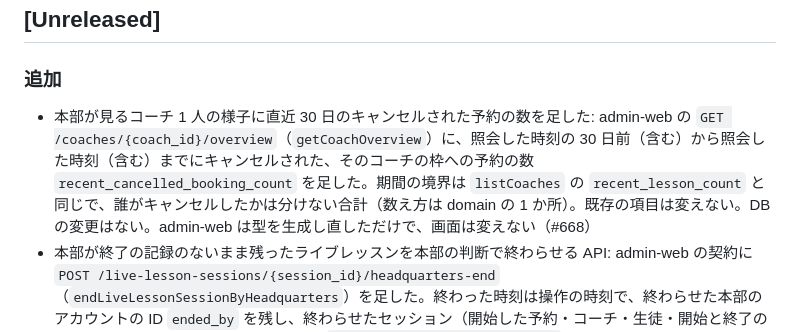
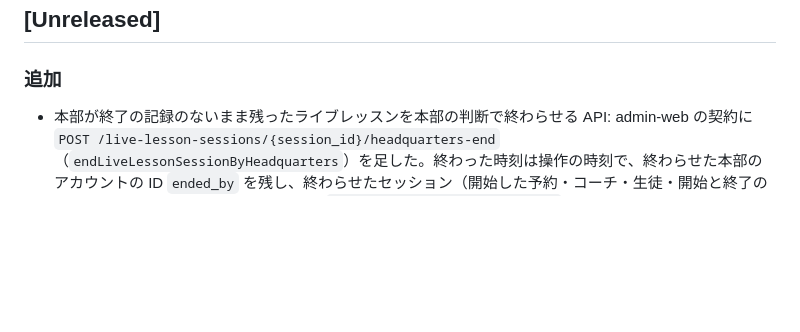
Before and after one commit to guccyon/rally, a Markdown page: CHANGELOG.md, the part around the change. Rendered like a GitHub page; blank space fills up the shorter version.

```diff
--- a/CHANGELOG.md
+++ b/CHANGELOG.md
@@ -5,7 +5,6 @@ Keep a Changelog の形。利用者（生徒・コーチ・本部）や API の
 ## [Unreleased]
 
 ### 追加
-- 本部が見るコーチ 1 人の様子に直近 30 日のキャンセルされた予約の数を足した: admin-web の `GET /coaches/{coach_id}/overview`（`getCoachOverview`）に、照会した時刻の 30 日前（含む）から照会した時刻（含む）までにキャンセルされた、そのコーチの枠への予約の数 `recent_cancelled_booking_count` を足した。期間の境界は `listCoaches` の `recent_lesson_count` と同じで、誰がキャンセルしたかは分けない合計（数え方は domain の 1 か所）。既存の項目は変えない。DB の変更はない。admin-web は型を生成し直しただけで、画面は変えない（#668）
 - 本部が終了の記録のないまま残ったライブレッスンを本部の判断で終わらせる API: admin-web の契約に `POST /live-lesson-sessions/{session_id}/headquarters-end`（`endLiveLessonSessionByHeadquarters`）を足した。終わった時刻は操作の時刻で、終わらせた本部のアカウントの ID `ended_by` を残し、終わらせたセッション（開始した予約・コーチ・生徒・開始と終了の時刻）を返す。終わらせたセッションは `listOverdueLiveLessonSessions` に出なくなり、`listLiveLessonSessions` には終了の時刻つきで載る。通話そのものは切らず、`call.ended` は発火せず、ビデオ通話の暦月の枠は変えない。本部の終了は完了として数えず、終わらせたセッションには完了したレッスンを記録できない（student-app の `recordLessonCompletion` は 409 `live_lesson_session_ended_by_headquarters`。`ErrorCode` に値を足し、student-app は文言を足しただけ）。終了済みは 409 `invalid_session_state`、ない・UUID でない ID は 404、本部以外は 403。DB は `live_lesson.session_headquarters_ends` を足す expand だけ。admin-web は型を生成し直しただけで、画面は変えない（#580）
 - admin-web の本部の「スポーツ別の予約枠の需給」（`/headquarters/slot-supply`）に期間の欄（開始日・終了日）を足した: 「この条件で見る」で枠の開始の日付（日本時間）の期間を `getSlotSupply` の `from`・`to` に渡して読み直し、表の上に使った期間を出す（「再集計」は最後に読んだ期間で読み直す）。開いたときは今までどおり期間を付けずに読み（集計した時刻までの 30 日）、数えた期間の日付を欄に入れる。期間の上限（31 日）・送る前の確かめと 422 の理由の出し方は「キャンセルされた予約」と同じ。どのスポーツにも枠も予約しようとした生徒もいなければ「この期間に開始する予約枠はなく、予約しようとした生徒もいません」を出す。一覧の列と API・契約は変えない（#684）
 - admin-web の本部の「コーチの評価」（`/headquarters/coach-review-summary`）に「点数」の絞り込み（「すべて」と「1〜4 点以下」。既定は「すべて」）を足した: 選ぶとすぐ、選んでいるコーチの評価の一覧をその点以下だけで読み直す（`listCoachReviews` の `max_rating`。件数と平均はすべての評価のまま）。選んだコーチと点数は URL のクエリ（`?coach_id=&max_rating=`）に残し、再読み込み・共有で同じ一覧を開く。絞って 0 件なら「N 点以下の評価はありません」、422 には点数の選び直しを出す。コーチの「自分の評価」、一覧の列、API と契約は変えない（#682）
```
Also changed, not shown: changelog.d/668.md (added, +2 -0 lines).
